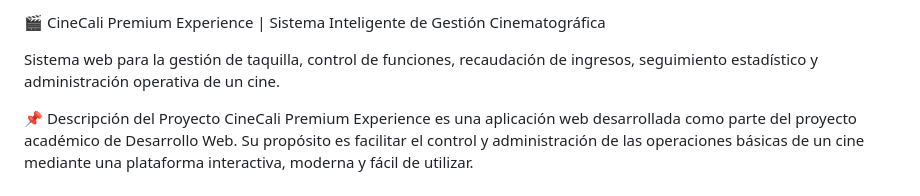
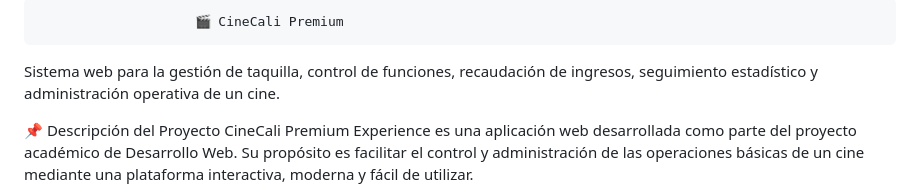
Before and after one commit to helenjaramillo/CasoaCine, a Markdown page: README.md, the part around the change. GitHub-like rendering.

```diff
--- a/README.md
+++ b/README.md
@@ -1,5 +1,4 @@
-🎬 CineCali Premium Experience | Sistema Inteligente de Gestión Cinematográfica
-
+                        🎬 CineCali Premium
 Sistema web para la gestión de taquilla, control de funciones, recaudación de ingresos, seguimiento estadístico y administración operativa de un cine.
 
 📌 Descripción del Proyecto
```
